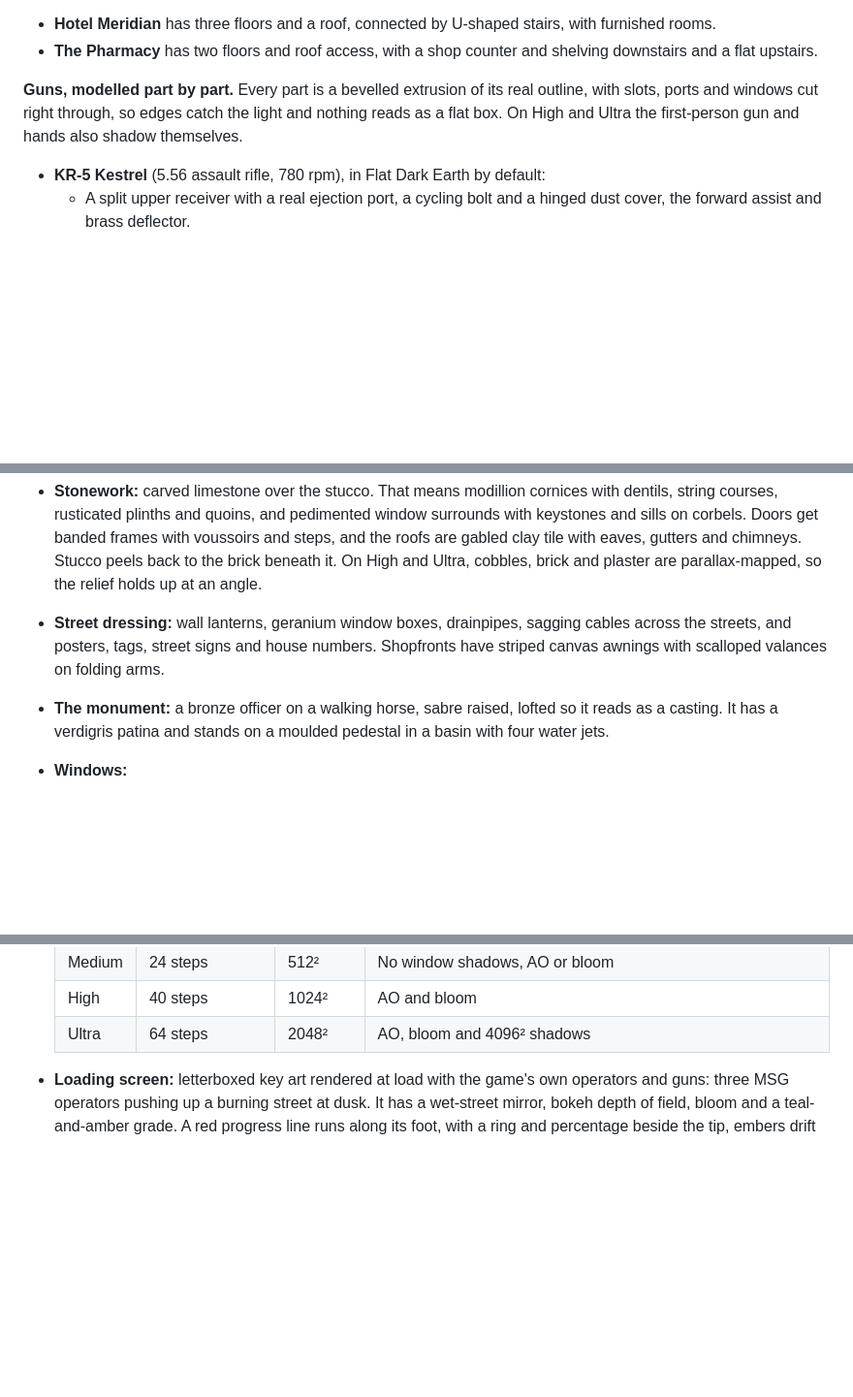
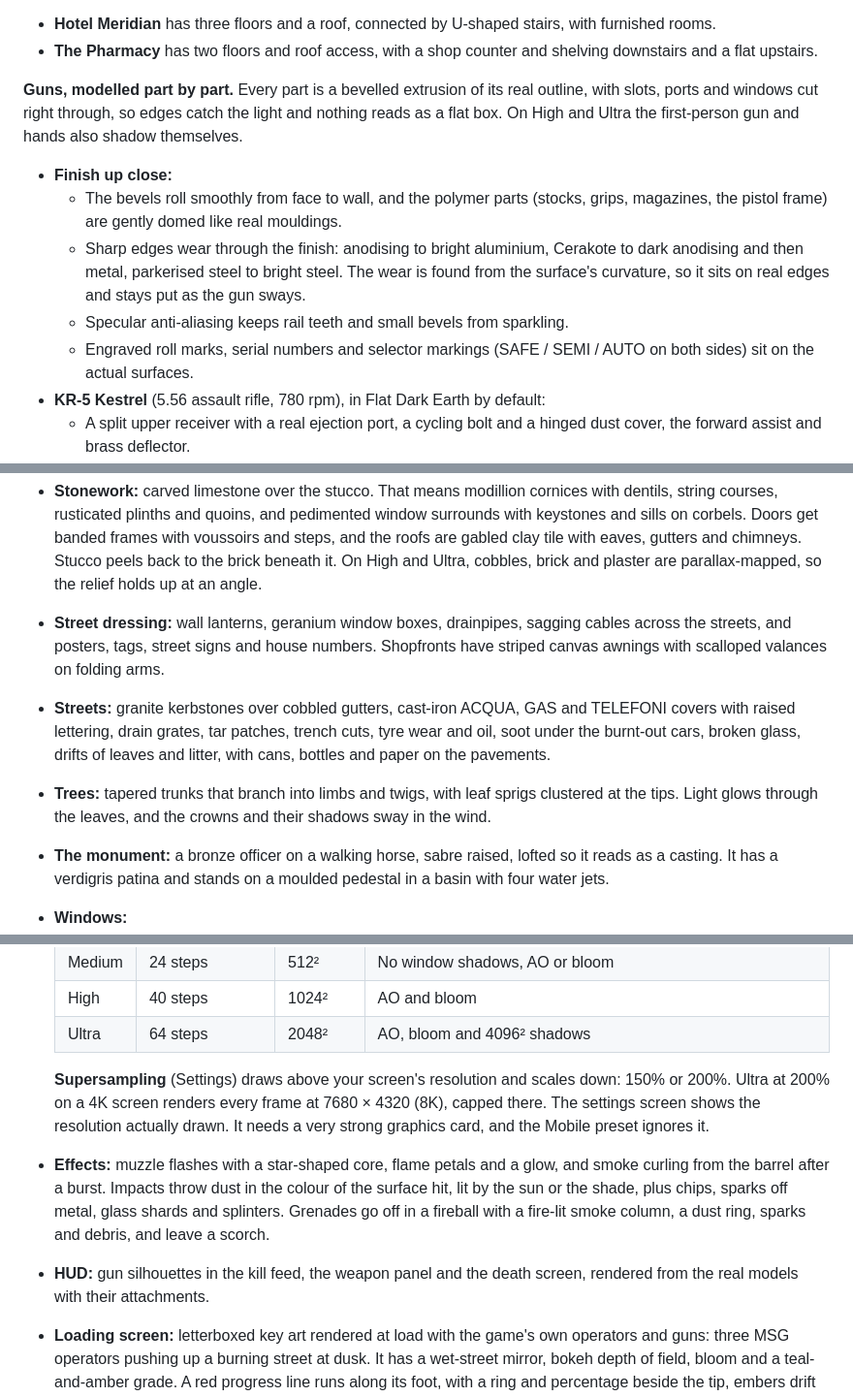
Before and after one commit to functionalaity-ai/Dreamers, a Markdown page: shooter/README.md, 3 parts joined by grey strips. Shown at 97% size. GitHub-like rendering; blank space fills up the shorter version.

```diff
--- a/shooter/README.md
+++ b/shooter/README.md
@@ -62,6 +62,11 @@ Phones start on the **Mobile** graphics preset, and the menus and HUD shrink to
 - **The Pharmacy** has two floors and roof access, with a shop counter and shelving downstairs and a flat upstairs.
 
 **Guns, modelled part by part.** Every part is a bevelled extrusion of its real outline, with slots, ports and windows cut right through, so edges catch the light and nothing reads as a flat box. On High and Ultra the first-person gun and hands also shadow themselves.
+- **Finish up close:**
+  - The bevels roll smoothly from face to wall, and the polymer parts (stocks, grips, magazines, the pistol frame) are gently domed like real mouldings.
+  - Sharp edges wear through the finish: anodising to bright aluminium, Cerakote to dark anodising and then metal, parkerised steel to bright steel. The wear is found from the surface's curvature, so it sits on real edges and stays put as the gun sways.
+  - Specular anti-aliasing keeps rail teeth and small bevels from sparkling.
+  - Engraved roll marks, serial numbers and selector markings (SAFE / SEMI / AUTO on both sides) sit on the actual surfaces.
 - **KR-5 Kestrel** (5.56 assault rifle, 780 rpm), in Flat Dark Earth by default:
   - A split upper receiver with a real ejection port, a cycling bolt and a hinged dust cover, the forward assist and brass deflector.
   - A lower with a hollow, flared magwell, the mag-release fence, bolt catch, pins, and a trigger guard with its opening cut through.
@@ -108,6 +117,8 @@ Three loadout slots (Rifleman, Marksman and Breacher) are saved in the browser.
 - **Weathering, in world space:** grime and splash-back at street level, rain streaks down the walls, moss on the lower floors and ledges, puddles that reflect the street, and a soft "subsurface" wrap of light on stone and stucco.
 - **Stonework:** carved limestone over the stucco. That means modillion cornices with dentils, string courses, rusticated plinths and quoins, and pedimented window surrounds with keystones and sills on corbels. Doors get banded frames with voussoirs and steps, and the roofs are gabled clay tile with eaves, gutters and chimneys. Stucco peels back to the brick beneath it. On High and Ultra, cobbles, brick and plaster are parallax-mapped, so the relief holds up at an angle.
 - **Street dressing:** wall lanterns, geranium window boxes, drainpipes, sagging cables across the streets, and posters, tags, street signs and house numbers. Shopfronts have striped canvas awnings with scalloped valances on folding arms.
+- **Streets:** granite kerbstones over cobbled gutters, cast-iron ACQUA, GAS and TELEFONI covers with raised lettering, drain grates, tar patches, trench cuts, tyre wear and oil, soot under the burnt-out cars, broken glass, drifts of leaves and litter, with cans, bottles and paper on the pavements.
+- **Trees:** tapered trunks that branch into limbs and twigs, with leaf sprigs clustered at the tips. Light glows through the leaves, and the crowns and their shadows sway in the wind.
 - **The monument:** a bronze officer on a walking horse, sabre raised, lofted so it reads as a casting. It has a verdigris patina and stands on a moulded pedestal in a basin with four water jets.
 - **Windows:**
   - Real recessed reveals with multi-pane timber or brushed-aluminium frames. The aluminium has anisotropic highlights.
@@ -133,6 +144,10 @@ Three loadout slots (Rifleman, Marksman and Breacher) are saved in the browser.
   | Medium | 24 steps | 512² | No window shadows, AO or bloom |
   | High | 40 steps | 1024² | AO and bloom |
   | Ultra | 64 steps | 2048² | AO, bloom and 4096² shadows |
+
+  **Supersampling** (Settings) draws above your screen's resolution and scales down: 150% or 200%. Ultra at 200% on a 4K screen renders every frame at 7680 × 4320 (8K), capped there. The settings screen shows the resolution actually drawn. It needs a very strong graphics card, and the Mobile preset ignores it.
+- **Effects:** muzzle flashes with a star-shaped core, flame petals and a glow, and smoke curling from the barrel after a burst. Impacts throw dust in the colour of the surface hit, lit by the sun or the shade, plus chips, sparks off metal, glass shards and splinters. Grenades go off in a fireball with a fire-lit smoke column, a dust ring, sparks and debris, and leave a scorch.
+- **HUD:** gun silhouettes in the kill feed, the weapon panel and the death screen, rendered from the real models with their attachments.
 - **Loading screen:** letterboxed key art rendered at load with the game's own operators and guns: three MSG operators pushing up a burning street at dusk. It has a wet-street mirror, bokeh depth of field, bloom and a teal-and-amber grade. A red progress line runs along its foot, with a ring and percentage beside the tip, embers drift over it, and the muzzle flash strobes in bursts.
 - **Audio** is synthesised with Web Audio: layered gunshots, outdoor slapback and indoor reverb, distant shots arriving at the speed of sound with their high end muffled, 3D positional sound, foley and footsteps on different surfaces.
 
```
Also changed, not shown: other parts of shooter/README.md (+14 -9 lines).
